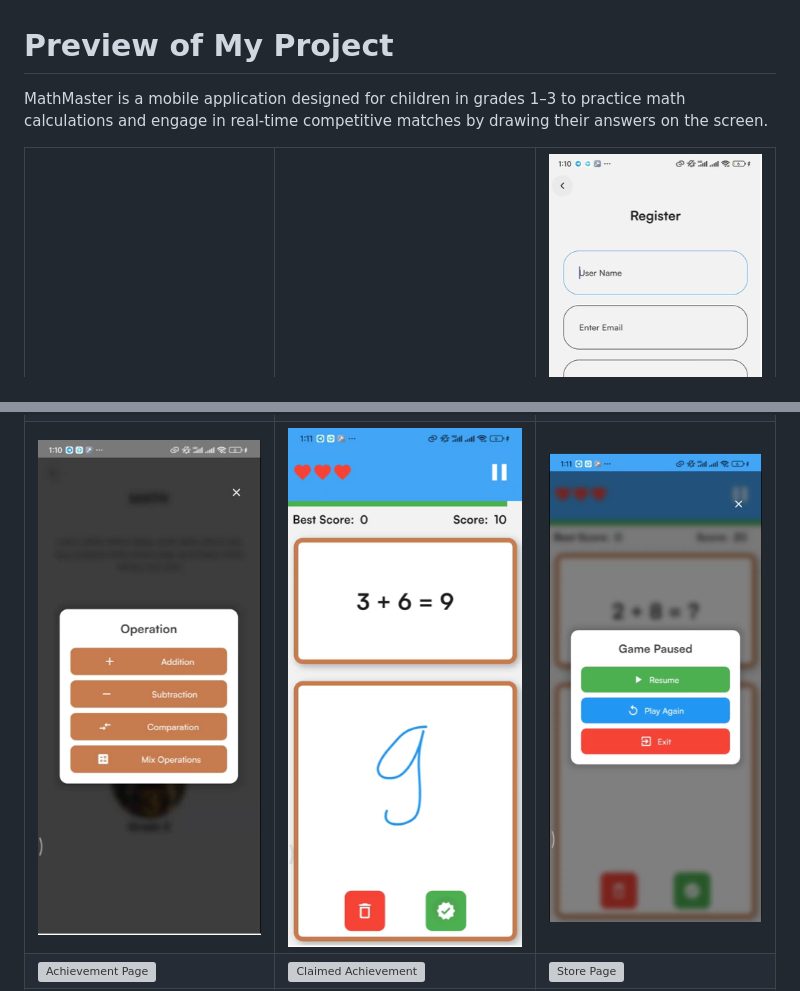
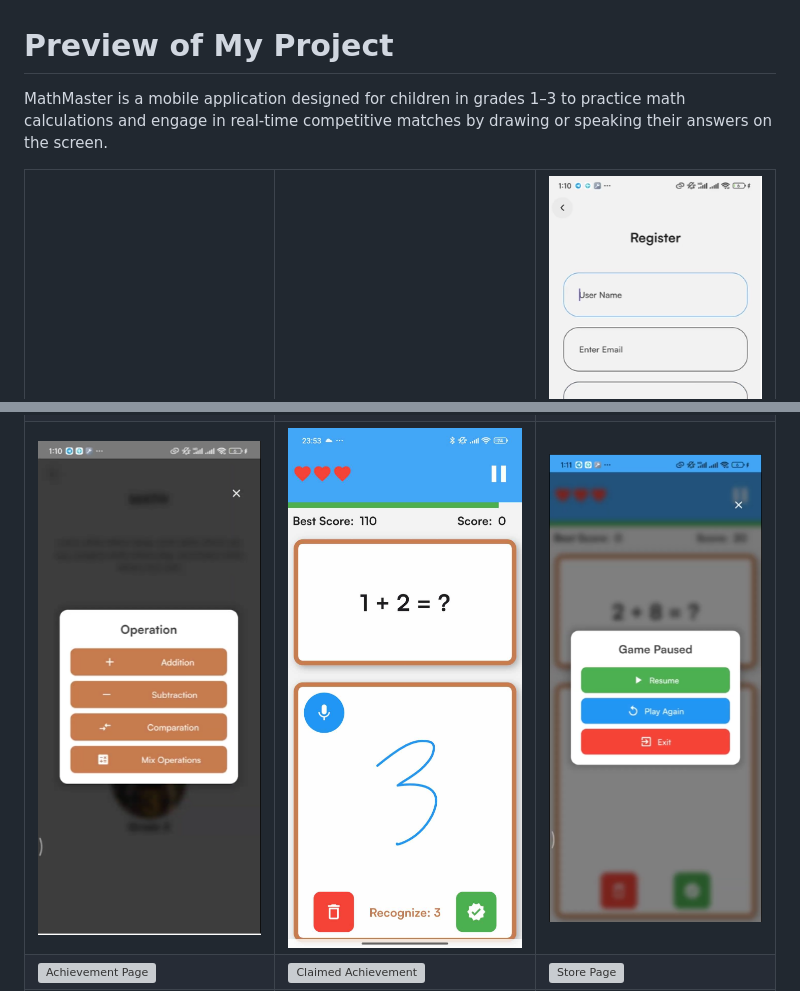
Before and after one commit to MDuuc/learning_app, a Markdown page: README.md, 2 parts joined by grey strips. Rendered like a GitHub page; pictures changed too: learning_screenShot/project_img_8.jpg (added), learning_screenShot/project_img_8.png (deleted); grey boxes are pictures that could not be loaded.

```diff
--- a/README.md
+++ b/README.md
@@ -1,6 +1,6 @@
 
 # Preview of My Project
-MathMaster is a mobile application designed for children in grades 1–3 to practice math calculations and engage in real-time competitive matches by drawing their answers on the screen.
+MathMaster is a mobile application designed for children in grades 1–3 to practice math calculations and engage in real-time competitive matches by drawing or speaking their answers on the screen.
 
 <table>
   <tr>
@@ -15,7 +15,7 @@ MathMaster is a mobile application designed for children in grades 1–3 to prac
   </tr>
   <tr>
     <td><img src="learning_screenShot/project_img_7.png" alt="Choose Mode" width="300"></td>
-    <td><img src="learning_screenShot/project_img_8.png" alt="Playing" width="300"></td>
+    <td><img src="learning_screenShot/project_img_8.jpg" alt="Playing" width="300"></td>
     <td><img src="learning_screenShot/project_img_9.png" alt="Pause Game" width="300"></td>
   </tr>
   <tr>
```
Also changed, not shown: other parts of README.md (+2 -0 lines), learning_screenShot/project_img_29.jpg (added).
